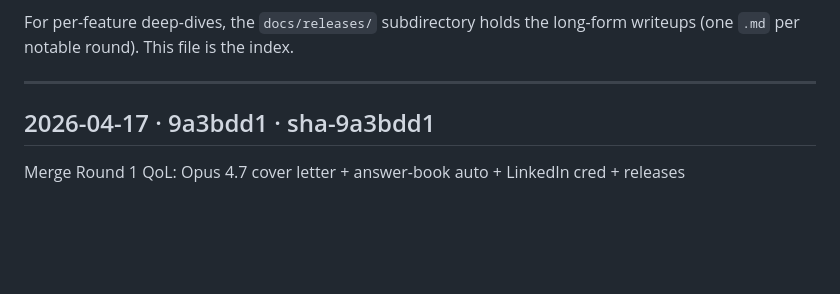
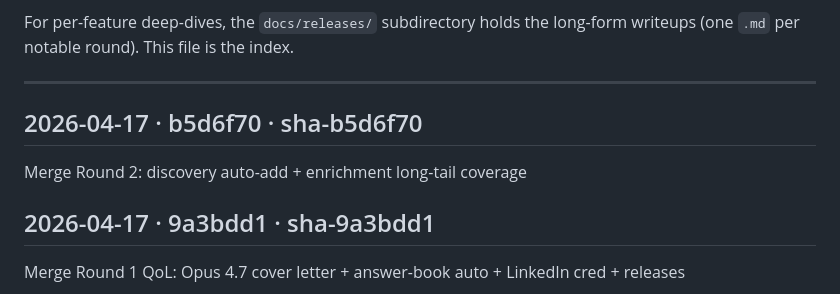
Before and after one commit to betaque-team/sales-platform, a Markdown page: docs/RELEASES.md, the part around the change. Drawn GitHub-style; blank space fills up the shorter version.

Commit message:
docs(releases): append sha-b5d6f70 [skip ci]

```diff
--- a/docs/RELEASES.md
+++ b/docs/RELEASES.md
@@ -29,6 +29,10 @@ long-form writeups (one `.md` per notable round). This file is the index.
 ---
 
 <!-- RELEASES_LOG_START -->
+
+## 2026-04-17 · b5d6f70 · sha-b5d6f70
+Merge Round 2: discovery auto-add + enrichment long-tail coverage
+
 
 ## 2026-04-17 · 9a3bdd1 · sha-9a3bdd1
 Merge Round 1 QoL: Opus 4.7 cover letter + answer-book auto + LinkedIn cred + releases
```
